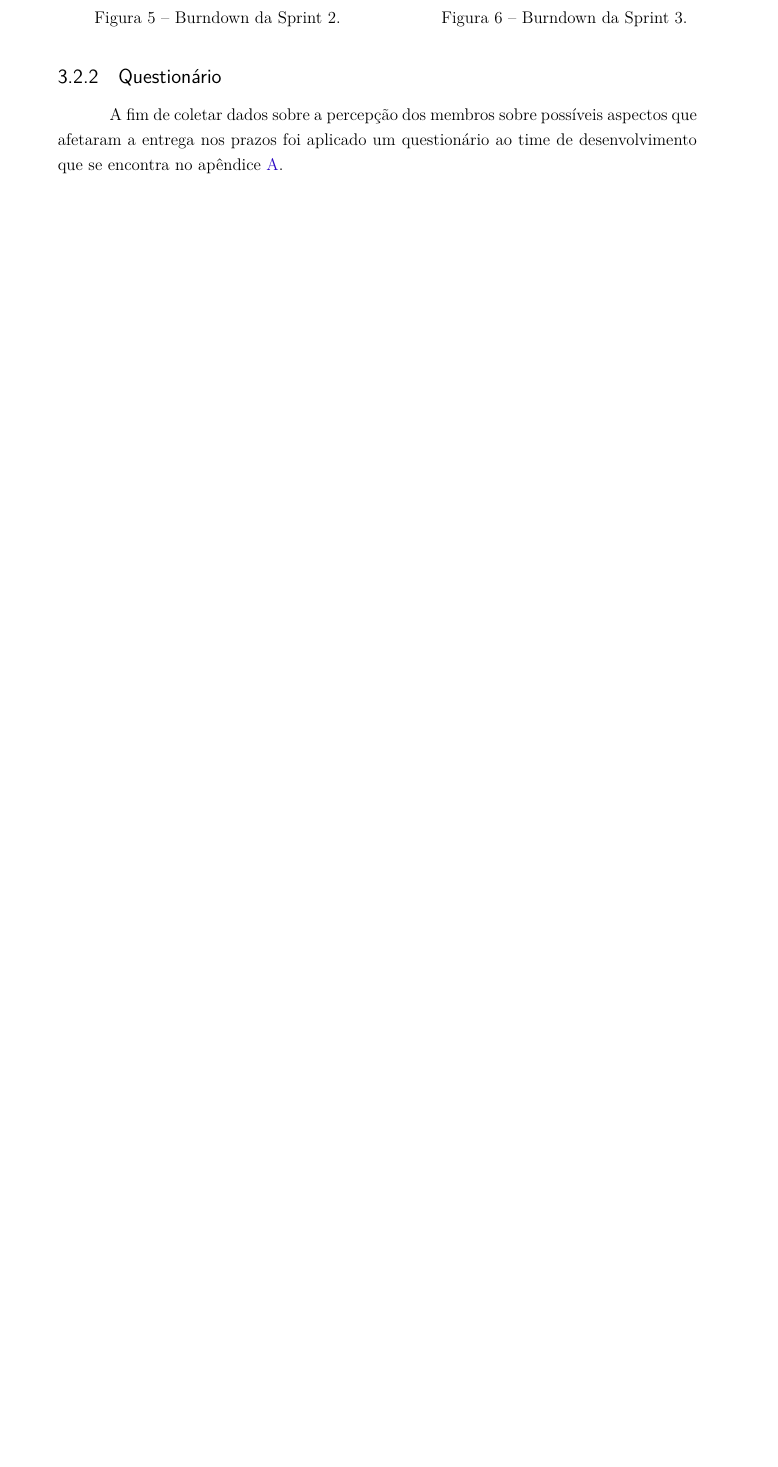
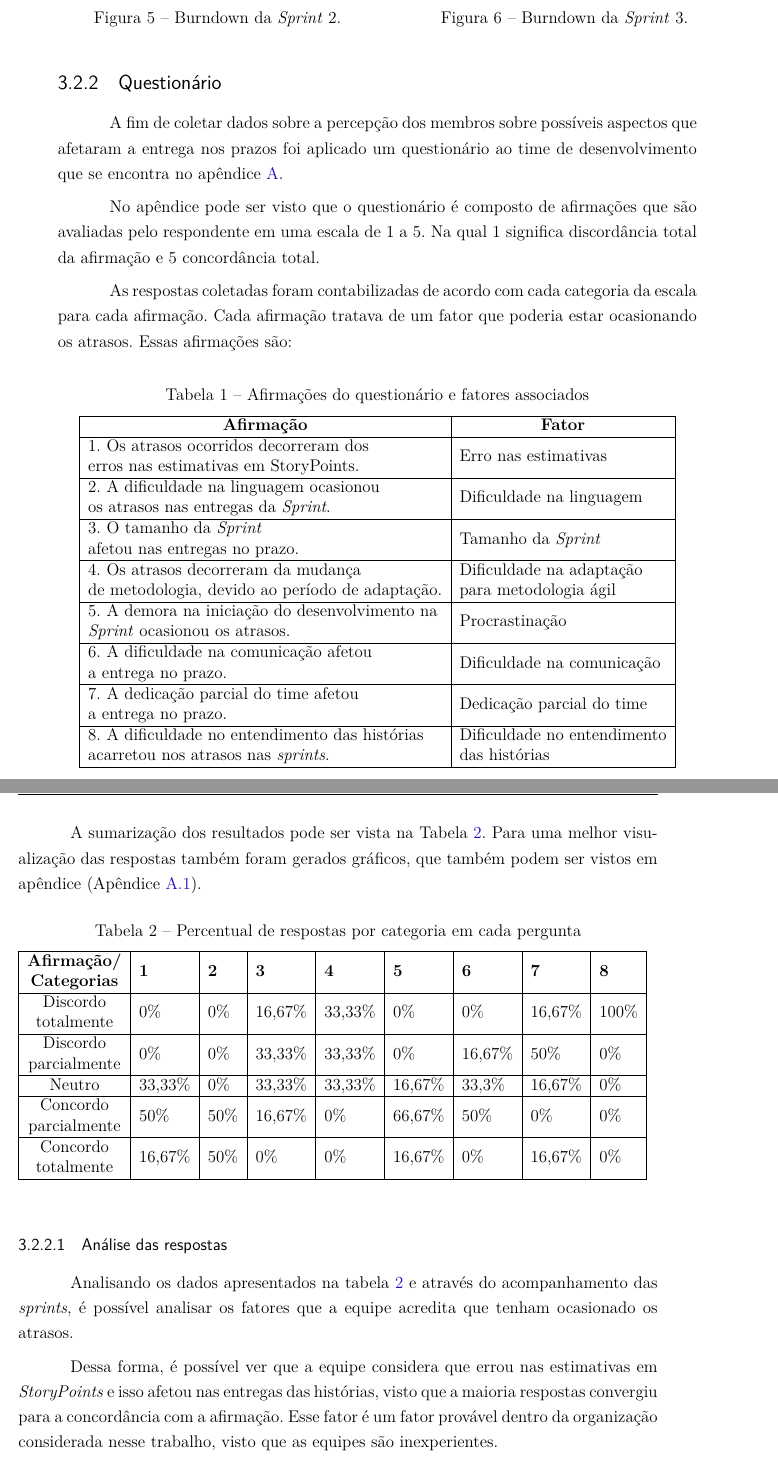
Before and after one commit to Emiliemorais/Trabalho_Medicao, a LaTeX thesis (medicao.tex, which reads editaveis/pesquisa_acao.tex): part of page 19 of 27 before the commit and two parts of pages 19 and 20 of 32 after it, the two joined at a grey line, cut so that both start at the same text, the shorter picture padded with empty space. Compiled offline with pdfLaTeX.

Commit message:
Adicionando resultados da análise

```diff
--- a/editaveis/pesquisa_acao.tex
+++ b/editaveis/pesquisa_acao.tex
@@ -72,8 +24,0 @@
-	\begin{figure}[!h]
-	\begin{minipage}[b]{0.5\linewidth}
-	\centering
-	\includegraphics[scale=0.5]{figuras/burndown_sprint2.png}
-	\caption{Burndown da Sprint 2.}
-	\label{fig:burndown2}
-	\end{minipage}
-	\hspace{0.5cm}
@@ -83,16 +25,4 @@
-	\caption{Burndown da Sprint 3.}
-	\label{fig:burndown3}
-	\end{minipage}
-	\end{figure}
-
-	\pagebreak
-
-
-	\subsection{Questionário}
-
-	A fim de coletar dados sobre a percepção dos membros sobre possíveis aspectos que afetaram a entrega nos prazos foi aplicado
-	um questionário ao time de desenvolvimento que se encontra no apêndice \ref{apendice:questionario}.
-
+	\input{editaveis/diagnostico}
 
 
 	\section{Planejamento da ação}
```
Also changed, not shown: editaveis/apendices.tex (+53 -0 lines), editaveis/diagnostico.tex (added, +141 -0 lines), figuras/grafico_1.png, figuras/grafico_2.png, figuras/grafico_3.png, figuras/grafico_4.png, figuras/grafico_5.png, figuras/grafico_6.png, figuras/grafico_7.png, figuras/grafico_8.png, figuras/questionario2.png (added), editaveis/pesquisa_acao.tex (58 more changed lines). Lines whose indentation alone changed are shown as unchanged.
